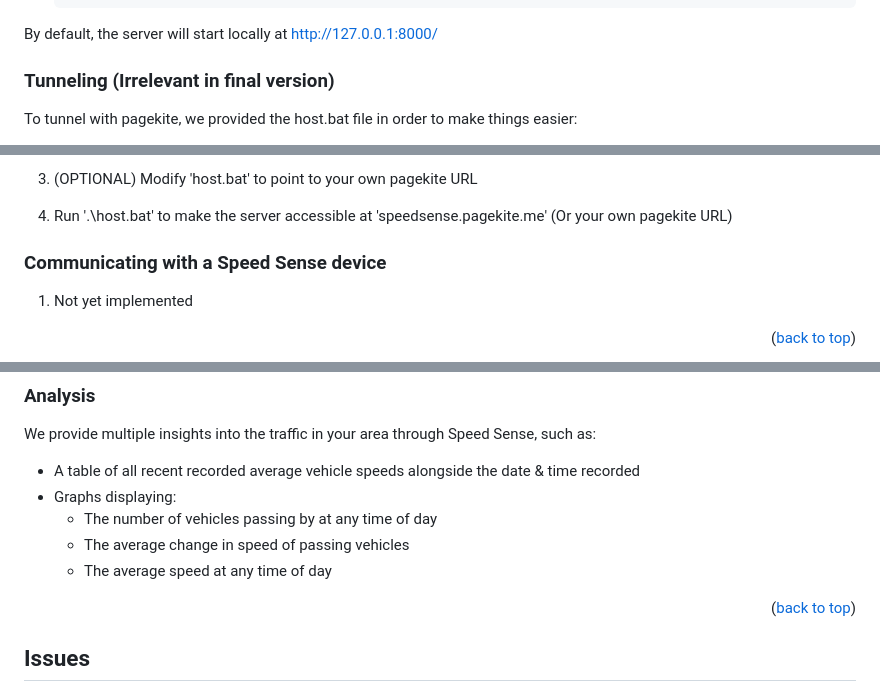
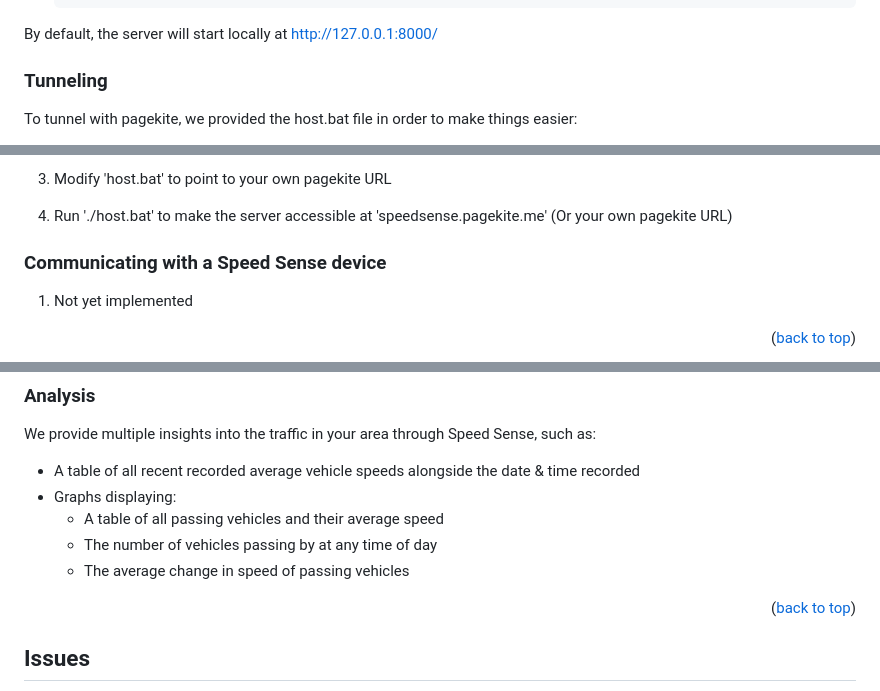
Before and after one commit to newt-ttt/SpeedSense, a Markdown page: README.md, 3 parts joined by grey strips. GitHub-like rendering.

````diff
--- a/README.md
+++ b/README.md
@@ -134,6 +134,6 @@ To run this application, you'll need Python. You can download the latest version
    ```
 By default, the server will start locally at http://127.0.0.1:8000/
 
-### Tunneling (Irrelevant in final version)
+### Tunneling
 To tunnel with pagekite, we provided the host.bat file in order to make things easier:
 
@@ -143,7 +143,7 @@ To tunnel with pagekite, we provided the host.bat file in order to make things e
 
-3. (OPTIONAL) Modify 'host.bat' to point to your own pagekite URL
+3. Modify 'host.bat' to point to your own pagekite URL
 
-4. Run '.\host.bat' to make the server accessible at 'speedsense.pagekite.me' (Or your own pagekite URL)
+4. Run './host.bat' to make the server accessible at 'speedsense.pagekite.me' (Or your own pagekite URL)
 
 
 ### Communicating with a Speed Sense device
@@ -162,9 +162,9 @@ We provide multiple insights into the traffic in your area through Speed Sense,
 
 * A table of all recent recorded average vehicle speeds alongside the date & time recorded
 * Graphs displaying:
+  * A table of all passing vehicles and their average speed
   * The number of vehicles passing by at any time of day
   * The average change in speed of passing vehicles
-  * The average speed at any time of day
 
 
 <p align="right">(<a href="#readme-top">back to top</a>)</p>
````
Also changed, not shown: other parts of README.md (+2 -2 lines).
